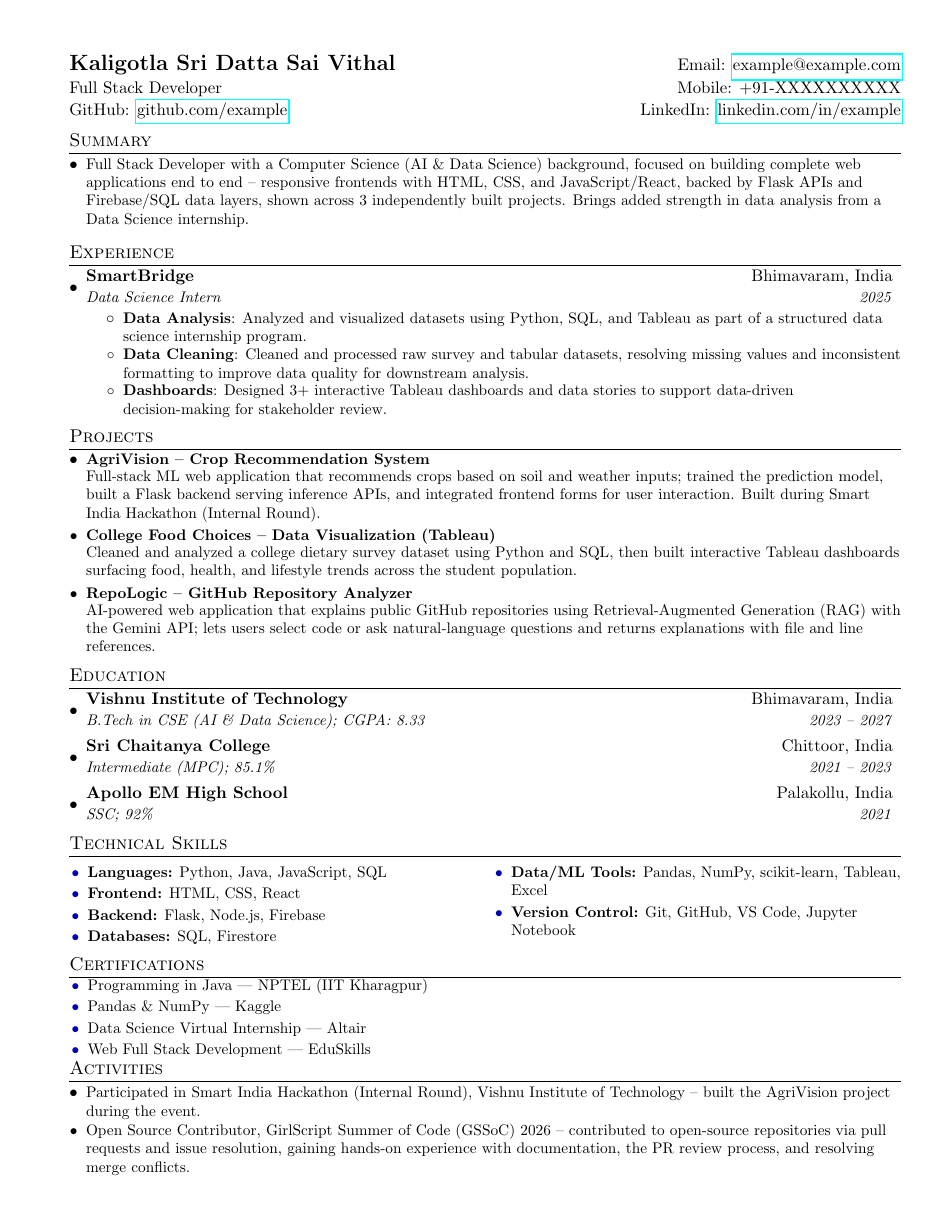
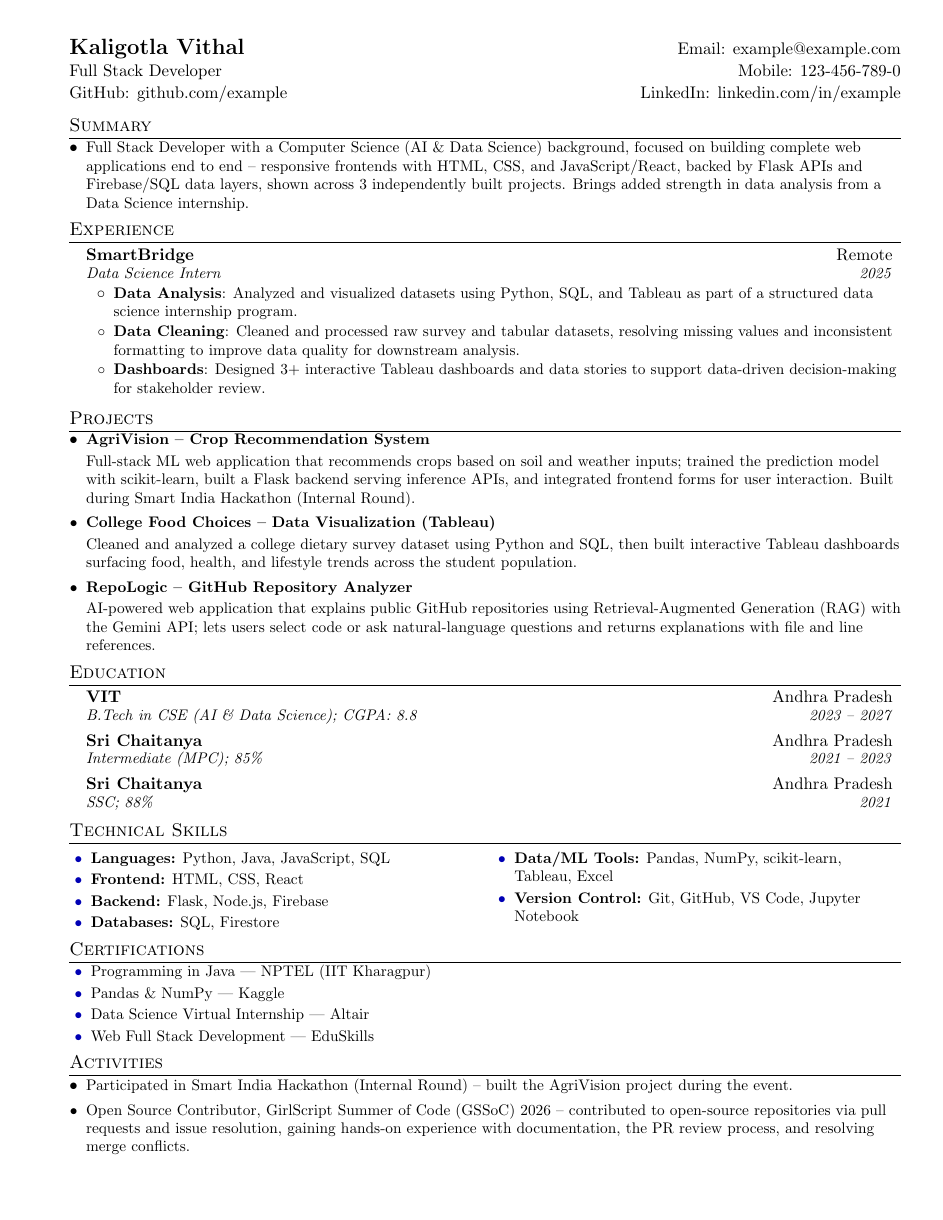
Before and after one commit to Sridattasai18/resume, a LaTeX CV (resume.tex): the whole page. Compiled offline with pdfLaTeX.

Commit message:
Update resume.tex

```diff
--- a/resume.tex
+++ b/resume.tex
@@ -14,9 +14,11 @@
 \usepackage{xcolor}
 \usepackage{verbatim}
 \usepackage{enumitem}
-\usepackage[pdftex]{hyperref}
+\usepackage[hidelinks]{hyperref}
 \usepackage{fancyhdr}
 \usepackage{multicol}
+\setlength{\multicolsep}{0pt}
+\input{glyphtounicode}
 
 \definecolor{bulletblue}{RGB}{0,0,180}
 
@@ -25,13 +27,14 @@
 \fancyfoot{}
 \renewcommand{\headrulewidth}{0pt}
 \renewcommand{\footrulewidth}{0pt}
+\setlength{\footskip}{4.5pt}
 
 % Adjust margins
 \addtolength{\oddsidemargin}{-0.375in}
 \addtolength{\evensidemargin}{-0.375in}
 \addtolength{\textwidth}{1in}
-\addtolength{\topmargin}{-.5in}
-\addtolength{\textheight}{1.0in}
+\addtolength{\topmargin}{-.65in}
+\addtolength{\textheight}{1.3in}
 
 \urlstyle{same}
 
@@ -39,59 +42,75 @@
 \raggedright
 \setlength{\tabcolsep}{0in}
 
-% Sections formatting
+% Ensure PDF text stays machine-readable for ATS parsers (ligatures don't break on copy/extract)
+\pdfgentounicode=1
+
+% Sections formatting -- consistent gap ABOVE every heading, and a single
+% controlled gap BELOW the rule (sectiongap), so every section starts
+% the same visual distance from the rule.
+\titlespacing*{\section}{0pt}{4pt}{2pt}
 \titleformat{\section}{
-  \vspace{-7pt}\scshape\raggedright\large
-}{}{0em}{}[\color{black}\titlerule \vspace{-8pt}]
+  \scshape\raggedright\large
+}{}{0em}{}[\color{black}\titlerule]
+
+% Single uniform spacing constant applied directly after every \section heading
+% (kept at 0pt now that titlespacing handles the gap below the rule)
+\newcommand{\sectiongap}{\vspace{0pt}}
 
 %-------------------------
 % Custom commands
+% Single uniform spacing constant used after every entry/bullet, everywhere
+\newcommand{\itemgap}{\vspace{2pt}}
+
 \newcommand{\resumeItem}[2]{
   \item\small{
-    \textbf{#1}{: #2 \vspace{-3pt}}
+    \textbf{#1}{: #2}
   }
 }
 
 \newcommand{\resumeItemPlain}[1]{
-  \item\small{#1 \vspace{-2pt}}
+  \item\small{#1}
 }
 
 \newcommand{\resumeSubheading}[4]{
-  \vspace{-2pt}\item
+  \item[]
     \begin{tabular*}{0.97\textwidth}{l@{\extracolsep{\fill}}r}
-      \textbf{#1} & #2 \\
+      \textbf{#1} & #2 \\[-2pt]
       \textit{\small#3} & \textit{\small #4} \\
-    \end{tabular*}\vspace{-6pt}
+    \end{tabular*}\vspace{0pt}
 }
 
-\newcommand{\resumeSubItem}[2]{\resumeItem{#1}{#2}\vspace{-4pt}}
+\newcommand{\resumeSubItem}[2]{\resumeItem{#1}{#2}}
 
 % Project entry: title on its own line, description starts on the next line
 \newcommand{\resumeProjectItem}[2]{
   \item\small{
-    \textbf{#1}\\[-1pt]
-    #2 \vspace{-5pt}
-  }
+    \textbf{#1}\\[2pt]
+    #2}
 }
 
 % Compact variants for lower-priority sections (Skills, Certifications, Activities)
 \newcommand{\resumeCompactItem}[2]{
-  \item\small{\textbf{#1}{: #2}}\vspace{-7pt}
+  \item\small{\textbf{#1}{: #2}}
 }
 \newcommand{\resumeCompactPlain}[1]{
-  \item\small{#1}\vspace{-7pt}
+  \item\small{#1}
 }
+\setlength{\parskip}{0pt}
 
 \renewcommand{\labelitemii}{$\circ$}
 
-\newcommand{\resumeSubHeadingListStart}{\begin{itemize}[leftmargin=*]}
-\newcommand{\resumeSubHeadingListEnd}{\end{itemize}\vspace{-6pt}}
-\newcommand{\resumeItemListStart}{\begin{itemize}}
-\newcommand{\resumeItemListEnd}{\end{itemize}\vspace{-7pt}}
+% Uniform vertical rhythm: every list (experience, projects, education,
+% activities) uses the same itemsep/parsep/topsep so gaps between entries
+% match exactly across sections.
+\newcommand{\resumeSubHeadingListStart}{\begin{itemize}[leftmargin=*, itemsep=4pt, parsep=0pt, topsep=1pt]}
+\newcommand{\resumeSubHeadingListEnd}{\end{itemize}}
+\newcommand{\resumeItemListStart}{\begin{itemize}[itemsep=1pt, parsep=0pt, topsep=1pt, leftmargin=18pt]}
+\newcommand{\resumeItemListEnd}{\end{itemize}\vspace{1pt}}
 
-% Blue-bullet two-column list style for Skills / Certifications
+% Blue-bullet list style for Skills / Certifications -- same itemize family, same spacing
 \newenvironment{bulletcol}{
-  \begin{itemize}[leftmargin=12pt, label={\color{bulletblue}\textbullet}, itemsep=2pt, topsep=2pt, parsep=0pt]
+  \begin{itemize}[leftmargin=14pt, label={\color{bulletblue}\textbullet}, itemsep=2pt, topsep=1pt, parsep=0pt]
 }{
   \end{itemize}
 }
@@ -103,11 +122,11 @@
 
 %----------HEADING-----------------
 \begin{tabular*}{\textwidth}{l@{\extracolsep{\fill}}r}
-  \textbf{\Large Kaligotla Sri Datta Sai Vithal} & Email: \href{mailto:example@example.com}{example@example.com} \\[1pt]
-  Full Stack Developer & Mobile: +91-XXXXXXXXXX \\[1pt]
+  \textbf{\Large Kaligotla Vithal} & Email: \href{mailto:example@example.com}{example@example.com} \\[1pt]
+  Full Stack Developer & Mobile: 123-456-789-0 \\[1pt]
   GitHub: \href{https://github.com/example}{github.com/example} & LinkedIn: \href{https://linkedin.com/in/example}{linkedin.com/in/example} \\
 \end{tabular*}
-\vspace{-8pt}
+\vspace{-2pt}
 
 %-----------SUMMARY-----------------
 \section{Summary}
@@ -118,9 +137,8 @@
 %-----------EXPERIENCE-----------------
 \section{Experience}
 \resumeSubHeadingListStart
-
   \resumeSubheading
-    {SmartBridge}{Bhimavaram, India}
+    {SmartBridge}{Remote}
     {Data Science Intern}{2025}
     \resumeItemListStart
       \resumeItem{Data Analysis}
@@ -130,41 +148,35 @@
       \resumeItem{Dashboards}
         {Designed 3+ interactive Tableau dashboards and data stories to support data-driven decision-making for stakeholder review.}
     \resumeItemListEnd
-
 \resumeSubHeadingListEnd
 
 %-----------PROJECTS-----------------
 \section{Projects}
 \resumeSubHeadingListStart
-
   \resumeProjectItem{AgriVision -- Crop Recommendation System}
-    {Full-stack ML web application that recommends crops based on soil and weather inputs; trained the prediction model, built a Flask backend serving inference APIs, and integrated frontend forms for user interaction. Built during Smart India Hackathon (Internal Round).}
-
+    {Full-stack ML web application that recommends crops based on soil and weather inputs; trained the prediction model with scikit-learn, built a Flask backend serving inference APIs, and integrated frontend forms for user interaction. Built during Smart India Hackathon (Internal Round).}
   \resumeProjectItem{College Food Choices -- Data Visualization (Tableau)}
     {Cleaned and analyzed a college dietary survey dataset using Python and SQL, then built interactive Tableau dashboards surfacing food, health, and lifestyle trends across the student population.}
-
   \resumeProjectItem{RepoLogic -- GitHub Repository Analyzer}
     {AI-powered web application that explains public GitHub repositories using Retrieval-Augmented Generation (RAG) with the Gemini API; lets users select code or ask natural-language questions and returns explanations with file and line references.}
-
 \resumeSubHeadingListEnd
 
 %-----------EDUCATION-----------------
 \section{Education}
-\resumeSubHeadingListStart
+\begin{itemize}[leftmargin=*, itemsep=2pt, parsep=0pt, topsep=1pt]
   \resumeSubheading
-    {Vishnu Institute of Technology}{Bhimavaram, India}
-    {B.Tech in CSE (AI \& Data Science); CGPA: 8.33}{2023 -- 2027}
+    {VIT}{Andhra Pradesh}
+    {B.Tech in CSE (AI \& Data Science); CGPA: 8.8}{2023 -- 2027}
   \resumeSubheading
-    {Sri Chaitanya College}{Chittoor, India}
-    {Intermediate (MPC); 85.1\%}{2021 -- 2023}
+    {Sri Chaitanya}{Andhra Pradesh}
+    {Intermediate (MPC); 85\%}{2021 -- 2023}
   \resumeSubheading
-    {Apollo EM High School}{Palakollu, India}
-    {SSC; 92\%}{2021}
-\resumeSubHeadingListEnd
+    {Sri Chaitanya}{Andhra Pradesh}
+    {SSC; 88\%}{2021}
+\end{itemize}
 
 %--------PROGRAMMING SKILLS------------
 \section{Technical Skills}
-\vspace{-10pt}
 \begin{multicols}{2}
 \begin{bulletcol}
 \small
@@ -176,11 +188,9 @@
 \item \textbf{Version Control:} Git, GitHub, VS Code, Jupyter Notebook
 \end{bulletcol}
 \end{multicols}
-\vspace{-14pt}
 
 %-----------CERTIFICATIONS-----------------
 \section{Certifications}
-\vspace{-2pt}
 \begin{bulletcol}
 \small
 \item Programming in Java --- NPTEL (IIT Kharagpur)
@@ -188,12 +198,11 @@
 \item Data Science Virtual Internship --- Altair
 \item Web Full Stack Development --- EduSkills
 \end{bulletcol}
-\vspace{-14pt}
 
 %-----------ACTIVITIES-----------------
 \section{Activities}
 \resumeSubHeadingListStart
-  \resumeCompactPlain{Participated in Smart India Hackathon (Internal Round), Vishnu Institute of Technology -- built the AgriVision project during the event.}
+  \resumeCompactPlain{Participated in Smart India Hackathon (Internal Round) -- built the AgriVision project during the event.}
   \resumeCompactPlain{Open Source Contributor, GirlScript Summer of Code (GSSoC) 2026 -- contributed to open-source repositories via pull requests and issue resolution, gaining hands-on experience with documentation, the PR review process, and resolving merge conflicts.}
 \resumeSubHeadingListEnd
 
```
